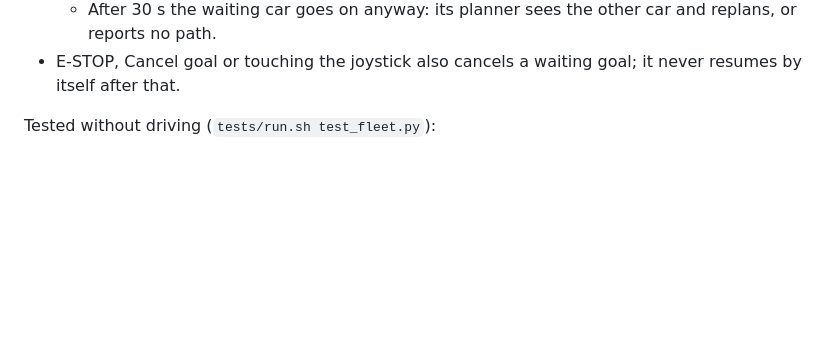
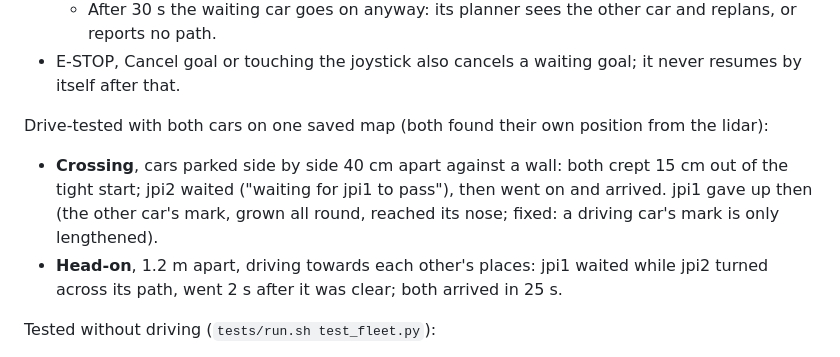
Before and after one commit to WyoSoC/driving-robot-mentorpi-nvme-ros2-setup, a Markdown page: mentorpi/README.md, the part around the change. Drawn GitHub-style; blank space fills up the shorter version.

Commit message:
README: cars avoiding each other drive-tested with both cars
Co-Authored-By: Claude Opus 5.5 <noreply@anthropic.com>
Claude-Session: https://claude.ai/code/session_01X3y5yQ7FGuSbbXbXyRfVTL

```diff
--- a/mentorpi/README.md
+++ b/mentorpi/README.md
@@ -217,6 +217,13 @@ When both cars navigate on the **same map** and both know where they are (`web_u
     no path.
 - E-STOP, Cancel goal or touching the joystick also cancels a waiting goal; it never resumes by itself
   after that.
+
+Drive-tested with both cars on one saved map (both found their own position from the lidar):
+- **Crossing**, cars parked side by side 40 cm apart against a wall: both crept 15 cm out of the tight
+  start; jpi2 waited ("waiting for jpi1 to pass"), then went on and arrived. jpi1 gave up then (the other
+  car's mark, grown all round, reached its nose; fixed: a driving car's mark is only lengthened).
+- **Head-on**, 1.2 m apart, driving towards each other's places: jpi1 waited while jpi2 turned across
+  its path, went 2 s after it was clear; both arrived in 25 s.
 
 Tested without driving (`tests/run.sh test_fleet.py`):
 - A real Nav2 costmap node received fake car positions. A parked car is marked, and its marks are
```
Also changed, not shown: README.md (+1 -1 lines).
